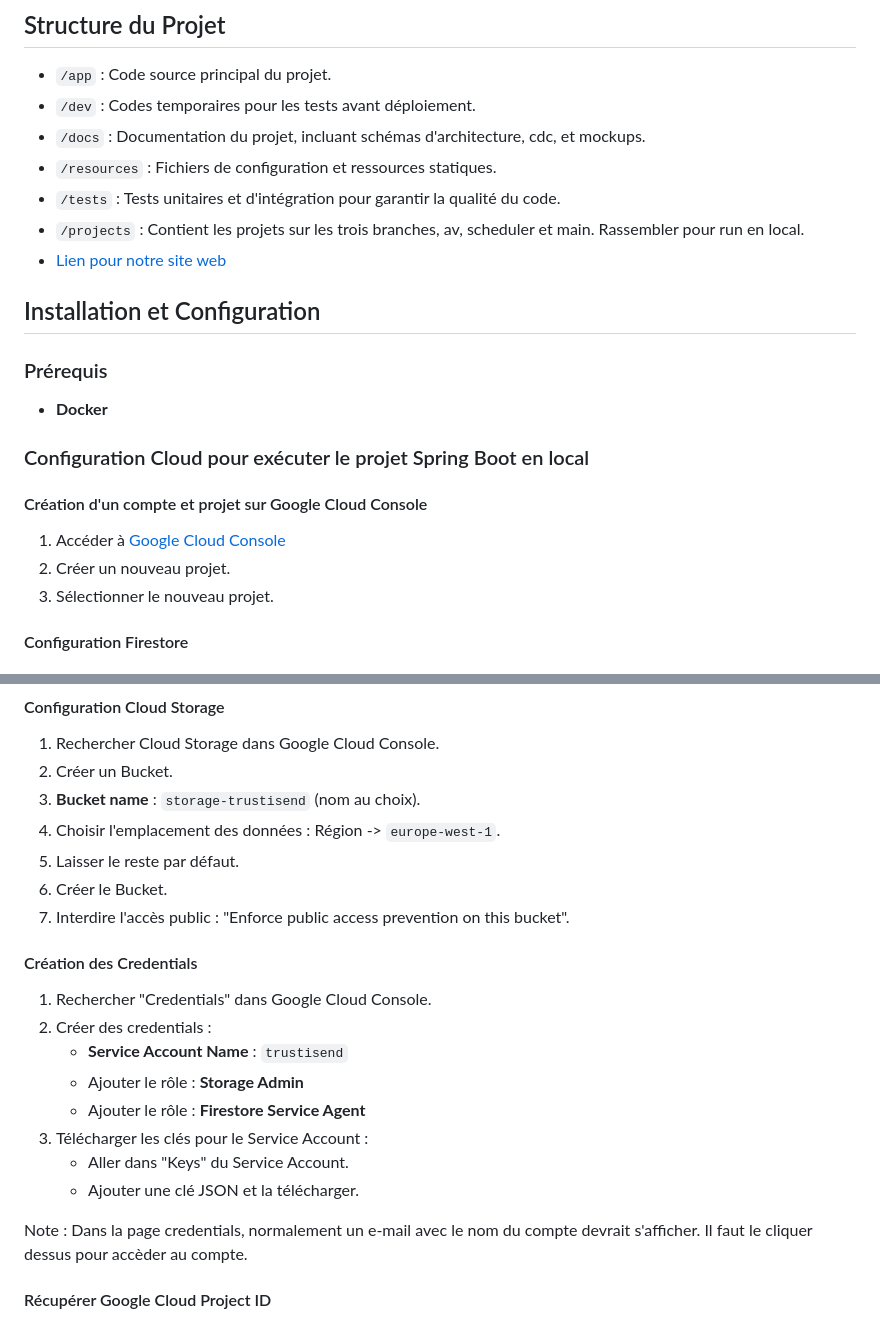
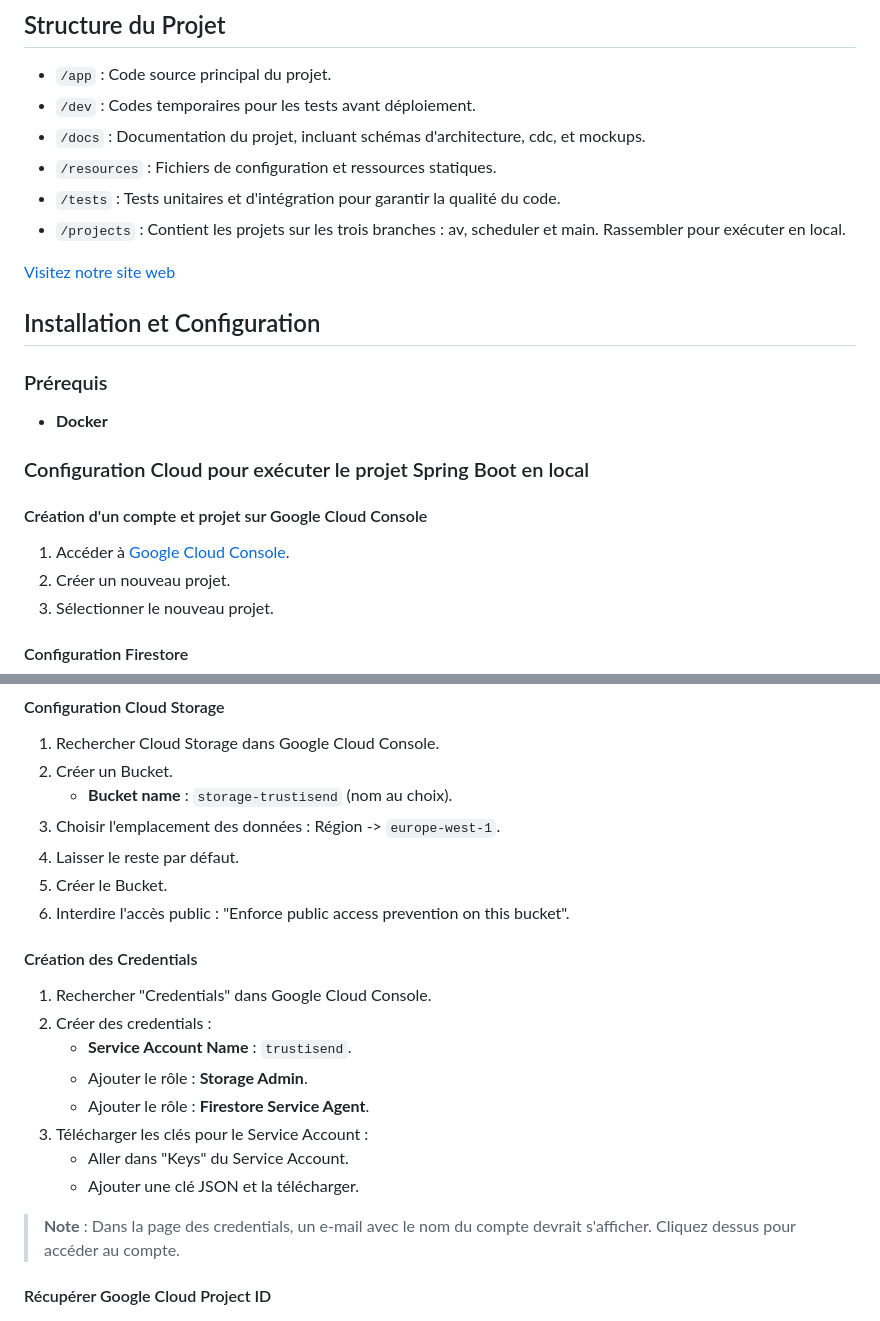
Before and after one commit to nathanrayburn/trustisend, a Markdown page: README.md, 2 parts joined by grey strips. GitHub-like rendering.

```diff
--- a/README.md
+++ b/README.md
@@ -29,8 +29,9 @@
 - `/docs` : Documentation du projet, incluant schémas d'architecture, cdc, et mockups.
 - `/resources` : Fichiers de configuration et ressources statiques.
 - `/tests` : Tests unitaires et d'intégration pour garantir la qualité du code.
-- `/projects` : Contient les projets sur les trois branches, av, scheduler et main. Rassembler pour run en local.
-- [Lien pour notre site web](https://dev-579596661856.europe-west1.run.app/)
+- `/projects` : Contient les projets sur les trois branches : av, scheduler et main. Rassembler pour exécuter en local.
+
+[Visitez notre site web](https://dev-579596661856.europe-west1.run.app/)
 
 ## Installation et Configuration
 
@@ -42,7 +43,7 @@
 
 #### Création d'un compte et projet sur Google Cloud Console
 
-1. Accéder à [Google Cloud Console](https://console.cloud.google.com/welcome?)
+1. Accéder à [Google Cloud Console](https://console.cloud.google.com/welcome?).
 2. Créer un nouveau projet.
 3. Sélectionner le nouveau projet.
 
@@ -60,24 +61,24 @@
 
 1. Rechercher Cloud Storage dans Google Cloud Console.
 2. Créer un Bucket.
-3. **Bucket name** : `storage-trustisend` (nom au choix).
-4. Choisir l'emplacement des données : Région -> `europe-west-1`.
-5. Laisser le reste par défaut.
-6. Créer le Bucket.
-7. Interdire l'accès public : "Enforce public access prevention on this bucket".
+   - **Bucket name** : `storage-trustisend` (nom au choix).
+3. Choisir l'emplacement des données : Région -> `europe-west-1`.
+4. Laisser le reste par défaut.
+5. Créer le Bucket.
+6. Interdire l'accès public : "Enforce public access prevention on this bucket".
 
 #### Création des Credentials
 
 1. Rechercher "Credentials" dans Google Cloud Console.
 2. Créer des credentials :
-   - **Service Account Name** : `trustisend`
-   - Ajouter le rôle : **Storage Admin**
-   - Ajouter le rôle : **Firestore Service Agent**
+   - **Service Account Name** : `trustisend`.
+   - Ajouter le rôle : **Storage Admin**.
+   - Ajouter le rôle : **Firestore Service Agent**.
 3. Télécharger les clés pour le Service Account :
    - Aller dans "Keys" du Service Account.
    - Ajouter une clé JSON et la télécharger.
 
-Note : Dans la page credentials, normalement un e-mail avec le nom du compte devrait s'afficher. Il faut le cliquer dessus pour accèder au compte.
+> **Note** : Dans la page des credentials, un e-mail avec le nom du compte devrait s'afficher. Cliquez dessus pour accéder au compte.
 
 #### Récupérer Google Cloud Project ID
 
```
Also changed, not shown: other parts of README.md (+45 -40 lines).
